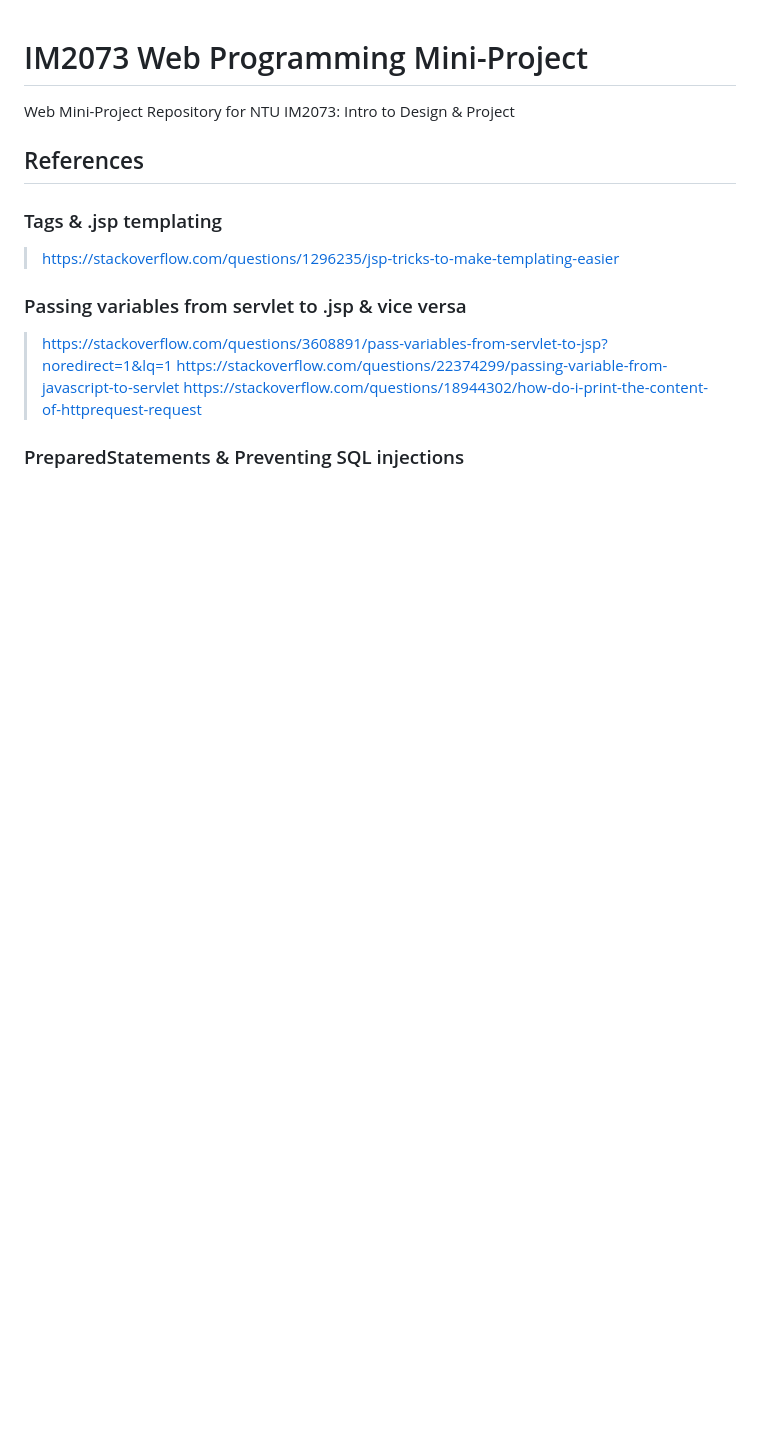
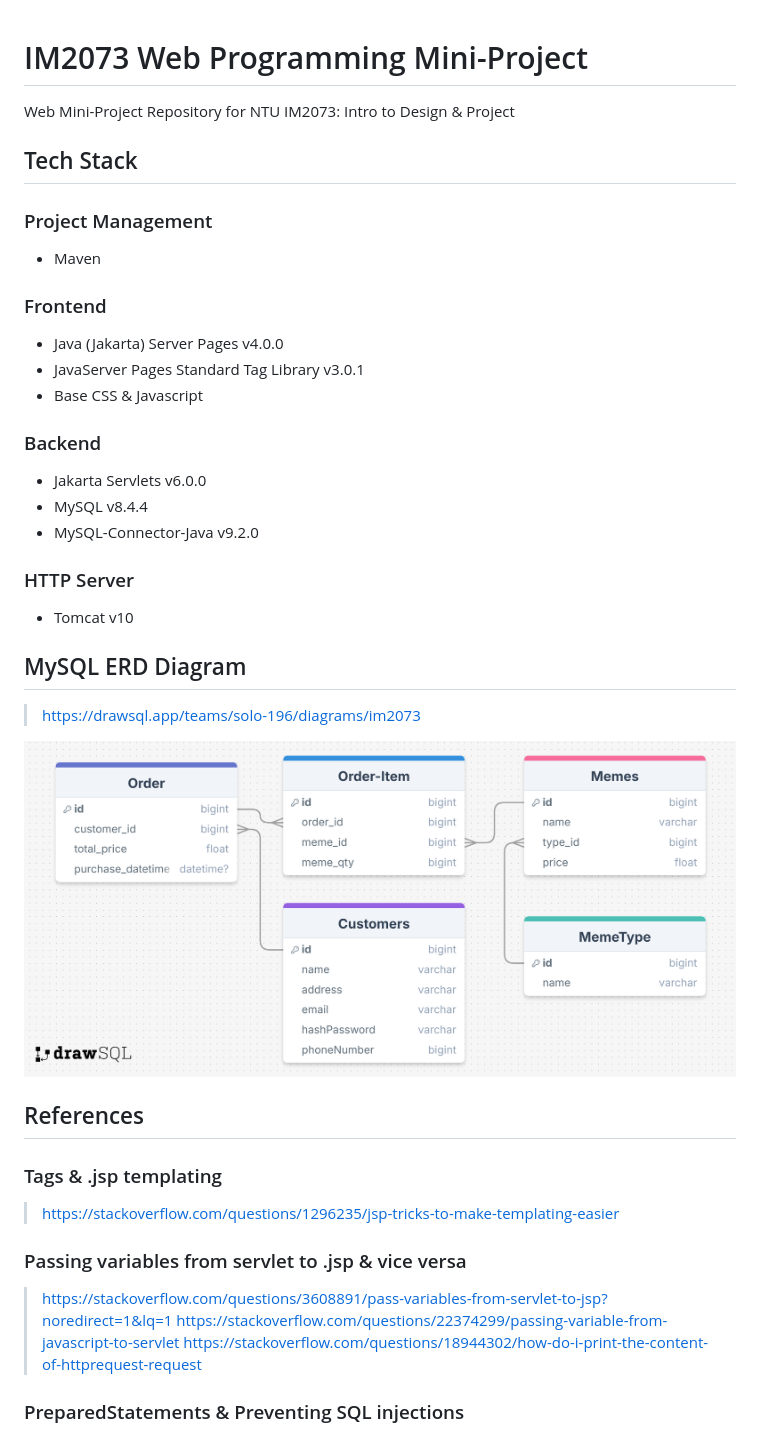
Before and after one commit to TZBAvyy/web-im2073, a Markdown page: README.md, the part around the change. Drawn GitHub-style; pictures changed too: im2073-drawsql-diagram.png (added); blank space fills up the shorter version.

```diff
--- a/README.md
+++ b/README.md
@@ -1,5 +1,28 @@
 # IM2073 Web Programming Mini-Project
 Web Mini-Project Repository for NTU IM2073: Intro to Design &amp; Project
+
+## Tech Stack
+
+### Project Management
+- Maven
+
+### Frontend
+- Java (Jakarta) Server Pages v4.0.0
+- JavaServer Pages Standard Tag Library v3.0.1
+- Base CSS & Javascript
+
+### Backend
+- Jakarta Servlets v6.0.0
+- MySQL v8.4.4
+- MySQL-Connector-Java v9.2.0
+
+### HTTP Server
+- Tomcat v10
+
+## MySQL ERD Diagram
+> https://drawsql.app/teams/solo-196/diagrams/im2073
+
+![DrawSQL .png Diagram](im2073-drawsql-diagram.png)
 
 ## References
 
```
